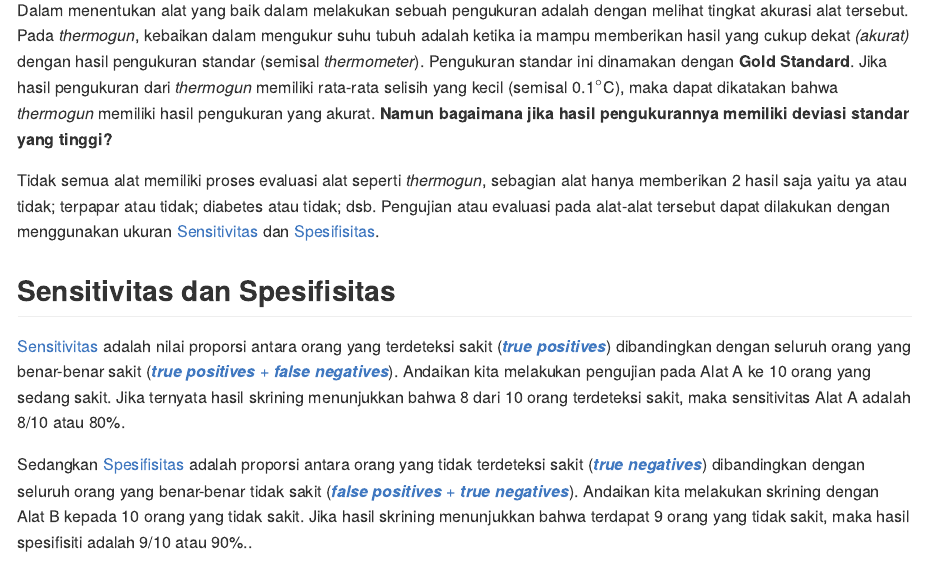
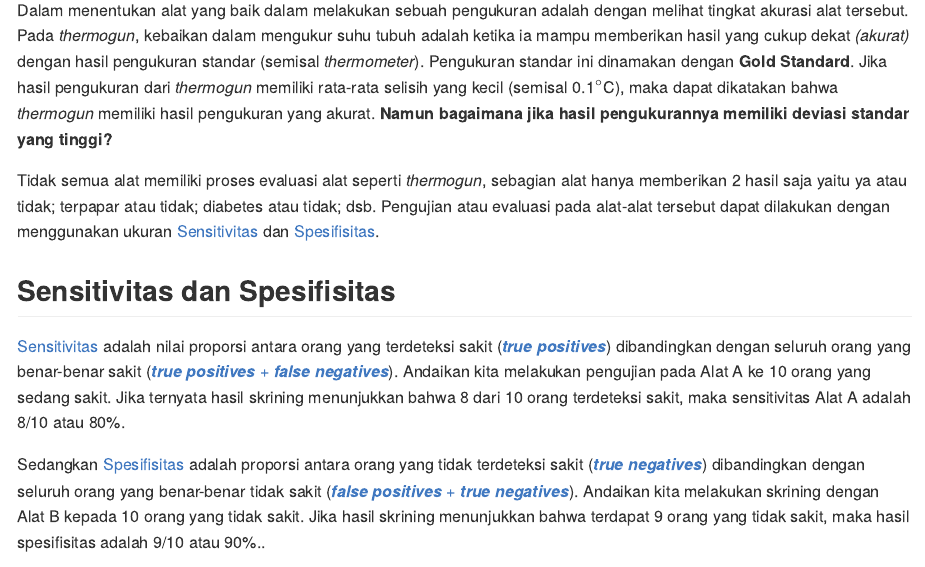
Before and after one commit to dbcwicaksono/my-site, an R Markdown document (content/post/2024-05-13-vri-sensitifiti-spesifisiti/index.Rmd): the page in a window 1100 px wide, from 1120 px down. The pictures show the output file content/post/2024-05-13-vri-sensitifiti-spesifisiti/index.md that the author committed with the source, drawn offline in the style of GitHub.

Commit message:
update sensitivity and spesificity

```diff
--- a/content/post/2024-05-13-vri-sensitifiti-spesifisiti/index.Rmd
+++ b/content/post/2024-05-13-vri-sensitifiti-spesifisiti/index.Rmd
@@ -132,7 +132,7 @@
 
 [Sensitivitas](#) adalah nilai proporsi antara orang yang terdeteksi sakit ([**_true positives_**](#)) dibandingkan dengan seluruh orang yang benar-benar sakit ([**_true positives_** + **_false negatives_**](#)). Andaikan kita melakukan pengujian pada Alat A ke 10 orang yang sedang sakit. Jika ternyata hasil skrining menunjukkan bahwa 8 dari 10 orang terdeteksi sakit, maka sensitivitas Alat A adalah 8/10 atau 80%.
 
-Sedangkan [Spesifisitas]($) adalah proporsi antara orang yang tidak terdeteksi sakit ([**_true negatives_**](#)) dibandingkan dengan seluruh orang yang benar-benar tidak sakit ([**_false positives_** + **_true negatives_**](#)). Andaikan kita melakukan skrining dengan Alat B kepada 10 orang yang tidak sakit. Jika hasil skrining menunjukkan bahwa terdapat 9 orang yang tidak sakit, maka hasil spesifisiti adalah 9/10 atau 90%..
+Sedangkan [Spesifisitas]($) adalah proporsi antara orang yang tidak terdeteksi sakit ([**_true negatives_**](#)) dibandingkan dengan seluruh orang yang benar-benar tidak sakit ([**_false positives_** + **_true negatives_**](#)). Andaikan kita melakukan skrining dengan Alat B kepada 10 orang yang tidak sakit. Jika hasil skrining menunjukkan bahwa terdapat 9 orang yang tidak sakit, maka hasil spesifisitas adalah 9/10 atau 90%..
 
 <div class="figure">
 <img src="https://thecompletemedic.com/images/core/research-diagnostic-table_original.png" />
```
Also changed, not shown: content/post/2024-05-13-vri-sensitifiti-spesifisiti/index.md, 3 other files.
